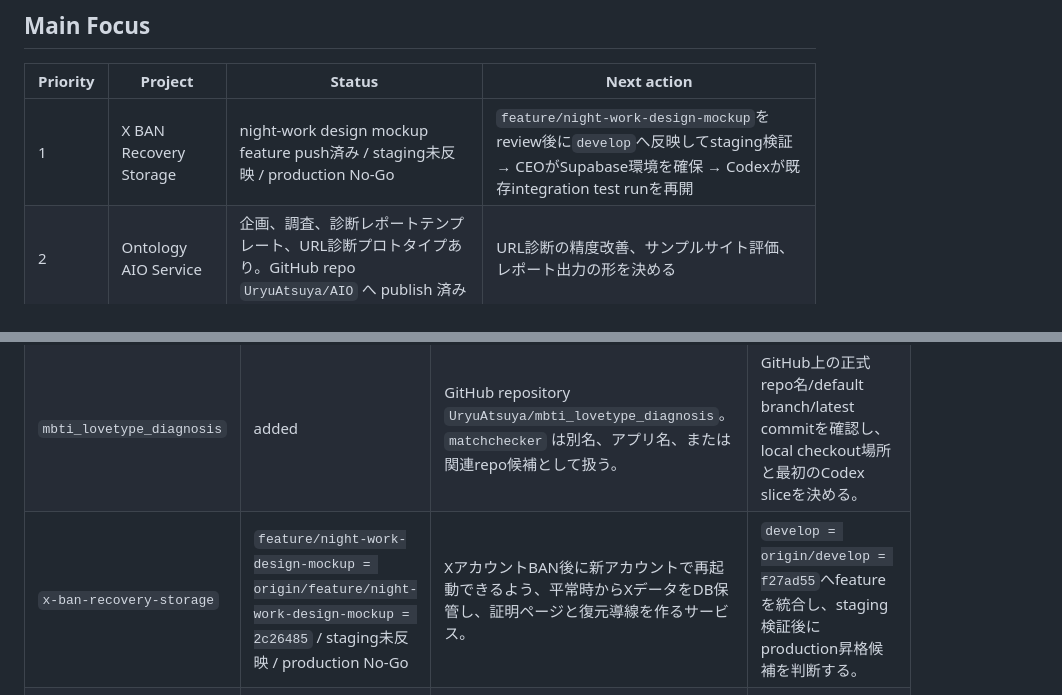
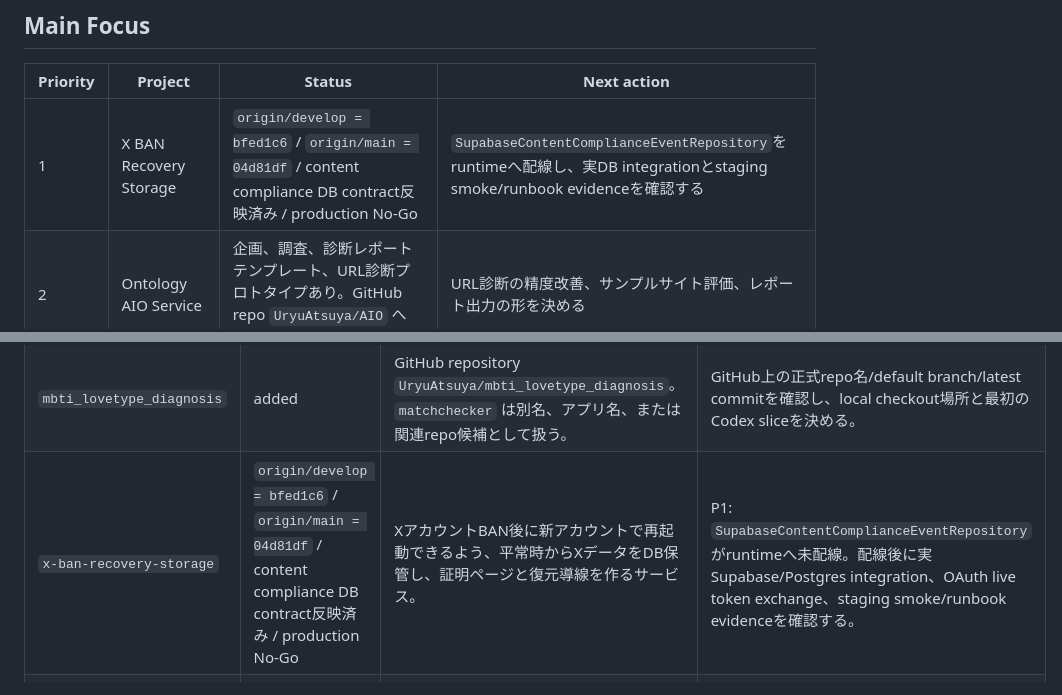
Before and after one commit to UryuAtsuya/My_Life, a Markdown page: company/projects/codex-active-projects.md, 2 parts joined by grey strips. Rendered like a GitHub page.

```diff
--- a/company/projects/codex-active-projects.md
+++ b/company/projects/codex-active-projects.md
@@ -6,7 +6,7 @@ Last updated: 2026-06-24
 
 | Priority | Project | Status | Next action |
 |---|---|---|---|
-| 1 | X BAN Recovery Storage | night-work design mockup feature push済み / staging未反映 / production No-Go | `feature/night-work-design-mockup`をreview後に`develop`へ反映してstaging検証 → CEOがSupabase環境を確保 → Codexが既存integration test runを再開 |
+| 1 | X BAN Recovery Storage | `origin/develop = bfed1c6` / `origin/main = 04d81df` / content compliance DB contract反映済み / production No-Go | `SupabaseContentComplianceEventRepository`をruntimeへ配線し、実DB integrationとstaging smoke/runbook evidenceを確認する |
 | 2 | Ontology AIO Service | 企画、調査、診断レポートテンプレート、URL診断プロトタイプあり。GitHub repo `UryuAtsuya/AIO` へ publish 済み | URL診断の精度改善、サンプルサイト評価、レポート出力の形を決める |
 | 3 | AIRS | AI 就活・キャリア診断サービス。現行 repo / UI 改善対象 | 現行 URL と直近で直したい機能を決める |
 | 4 | note article flow | `AI時代に、毎日の仕事ログを残す理由` を公開済み。2026-05-22のcoffee/AI/MBTI 3記事は `ready_not_published` | AI仕事ログ24h、MBTI紹介note72h、既存note/coffee実測を回収し、今日公開する1本だけを決める |
@@ -26,7 +26,7 @@ Last updated: 2026-06-24
 | `note-article-flow` | active | note editorial OS for turning company/Codex logs into proof-backed articles, eyecatches, measurement, and monetization paths. | 2026-05-23は実測回収を先に閉じ、公開候補を1本だけ決める。 |
 | `web-service-new-product` | prototype | 新しいwebサービスを、朝企画、昼コーディング、夜フィードバックで進める別プロジェクト。 | Today Boardは保留し、X BAN Recovery Storageをwebサービス側の最優先に切り替える。 |
 | `mbti_lovetype_diagnosis` | added | GitHub repository `UryuAtsuya/mbti_lovetype_diagnosis`。`matchchecker` は別名、アプリ名、または関連repo候補として扱う。 | GitHub上の正式repo名/default branch/latest commitを確認し、local checkout場所と最初のCodex sliceを決める。 |
-| `x-ban-recovery-storage` | `feature/night-work-design-mockup = origin/feature/night-work-design-mockup = 2c26485` / staging未反映 / production No-Go | XアカウントBAN後に新アカウントで再起動できるよう、平常時からXデータをDB保管し、証明ページと復元導線を作るサービス。 | `develop = origin/develop = f27ad55`へfeatureを統合し、staging検証後にproduction昇格候補を判断する。 |
+| `x-ban-recovery-storage` | `origin/develop = bfed1c6` / `origin/main = 04d81df` / content compliance DB contract反映済み / production No-Go | XアカウントBAN後に新アカウントで再起動できるよう、平常時からXデータをDB保管し、証明ページと復元導線を作るサービス。 | P1: `SupabaseContentComplianceEventRepository` がruntimeへ未配線。配線後に実Supabase/Postgres integration、OAuth live token exchange、staging smoke/runbook evidenceを確認する。 |
 | `ontology-aio-service` | prototype | SEO / AIO / Entity / Structured Data の充足状況を URL 入力で診断するサービス案。`Projects/ontology-aio-service/prototype/` と GitHub repo `UryuAtsuya/AIO` に初期 prototype あり。 | 3サイト程度で診断結果を試し、レポート出力と改善提案の型を固める。 |
 | `airs` | priority | AI 就活サイト。就活・キャリア診断系のサービス改善プロジェクト。GitHub repo `UryuAtsuya/AIRS`、local path `/Users/uryuatsuya/MBTI_AI/mbti_ai`。 | 現行 URL、直近修正機能、診断結果 UI の優先度を確認する。 |
 
```
Also changed, not shown: company/notes/2026-06-24-evening-xguard-code-review.md (+29 -32 lines).
